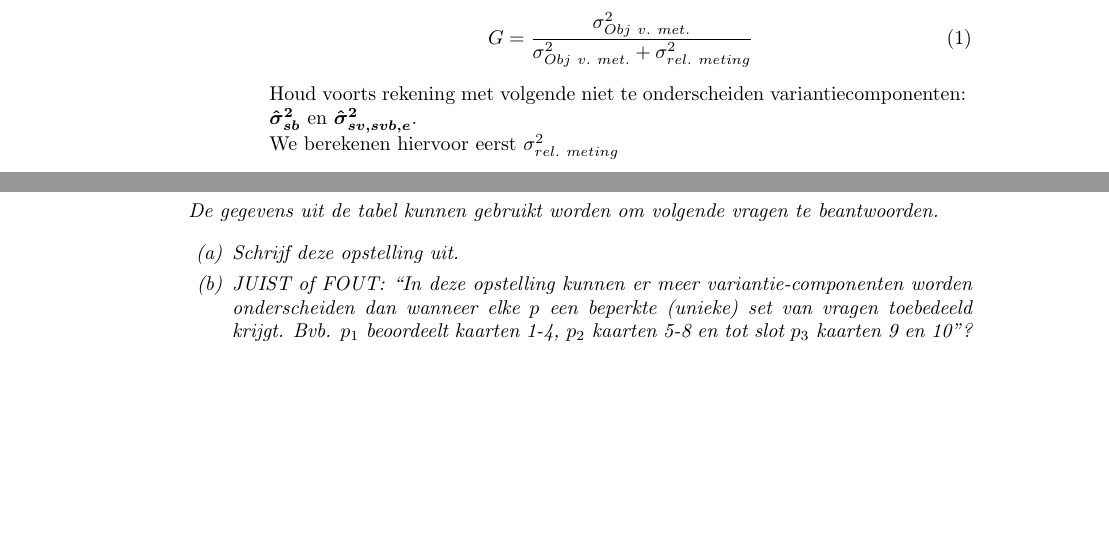
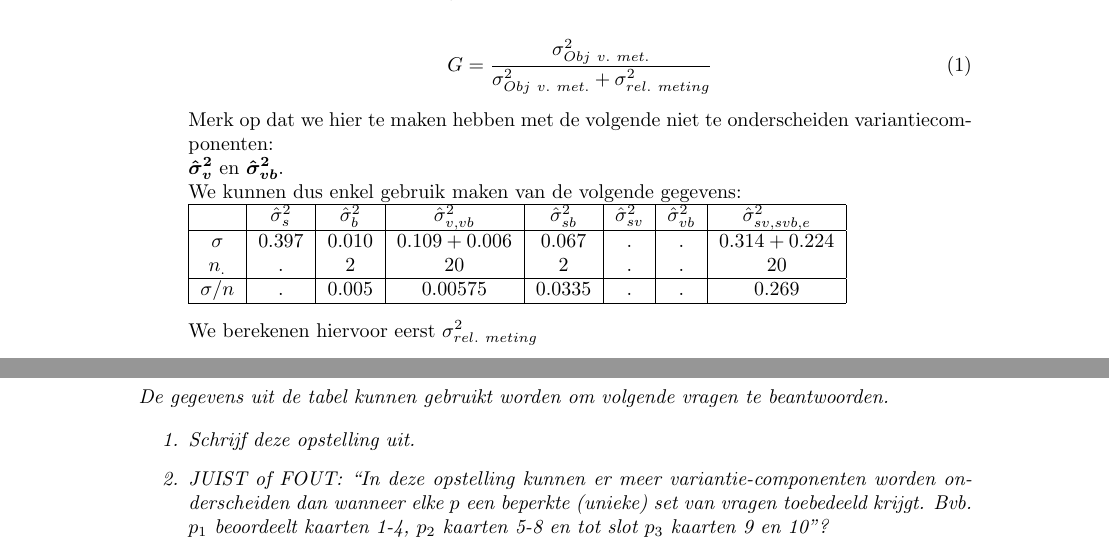
Before and after one commit to HBossier/psychometrie, a LaTeX document (GEN/gen_oplossing.tex, which reads GEN/generaliseerbaarheid.tex): two parts of pages 1 and 2 of 5 before the commit and two parts of pages 2 and 3 of 5 after it, joined at a grey line, cut so that both start at the same text, the shorter picture padded with empty space. The pictures show the PDF file GEN/gen_oplossing.pdf that the author committed with the source.

Commit message:
tabel in antwoord vraag 1

```diff
--- a/GEN/generaliseerbaarheid.tex
+++ b/GEN/generaliseerbaarheid.tex
@@ -42,12 +42,19 @@ Hoe ziet ons model eruit, gebruik makende van de symbolen $s$, $v$ en $b$?
 \end{center}
-
+\newpage
 \item De G-co\"{e}ffici\"{e}nt wordt als volgt berekend:\\
 	% G-coefficient
 	\begin{align}
 		G &=\dfrac{\sigma^2_{Obj~v.~met.}}{\sigma^2_{Obj~v.~met.}+ \sigma^2_{rel.~meting}} \label{eq.G1}
 	\end{align}
-	Houd voorts rekening met volgende niet te onderscheiden variantiecomponenten:~ \\
-	$ \bm{\hat{\sigma}^2_{sb}} $~en~$\bm{\hat{\sigma}^2_{sv, svb, e} }$.\\
+	Merk op dat we hier te maken hebben met de volgende niet te onderscheiden variantiecomponenten:~ \\
+	$ \bm{\hat{\sigma}^2_{v}} $~en~$\bm{\hat{\sigma}^2_{vb} }$.\\
+	We kunnen dus enkel gebruik maken van de volgende gegevens: \\
+	\begin{tabular}{|c|c|c|c|c|c|c|c|} \hline
+	 & $ \hat{\sigma}^2_{s}$ & $ \hat{\sigma}^2_{b} $& $ \hat{\sigma}^2_{v,vb} $ & $ \hat{\sigma}^2_{sb}$ & $\hat{\sigma}^2_{sv} $ & $ \hat{\sigma}^2_{vb} $& $ \hat{\sigma}^2_{sv, svb, e} $ \\ \hline
+	$\sigma$  			& $ 0.397 $ 			& $ 0.010 $ 			& $0.109+0.006  $ 			& $ 0.067 $				 & $. $	& $ . $& $ 0.314 + 0.224  $ \\
+	$n_.$				& .						& 2					& 20				 		& 2			  		 & $. $	& $ . $&  20 \\ \hline
+	$\sigma / n$ 		& .						& 0.005				& 0.00575				 		& 0.0335			  	 & $. $	& $ . $&  0.269 \\ \hline
+	\end{tabular} \\
 
   We berekenen hiervoor eerst $\sigma^2_{rel.~meting}$
   \begin{align*}
```
Also changed, not shown: GEN/gen_oplossing.pdf, GEN/sxvb.png, GEN/generaliseerbaarheid.tex (8 more changed lines), 3 other files.
